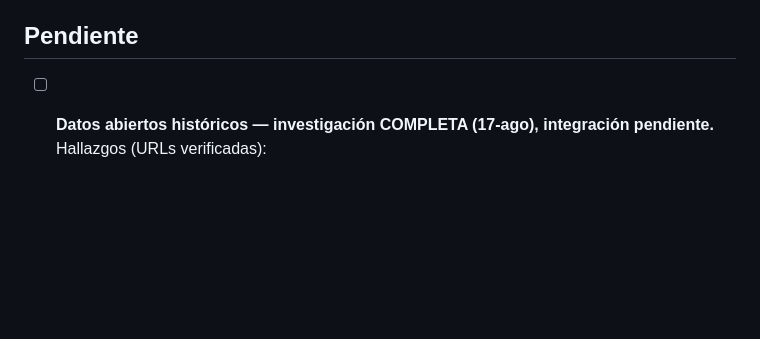
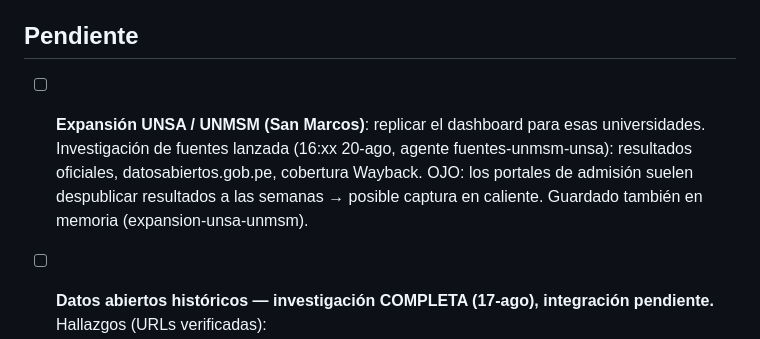
Before and after one commit to unimauro/uni-admision-stats, a Markdown page: BACKLOG.md, the part around the change. Drawn GitHub-style; blank space fills up the shorter version.

Commit message:
Backlog: expansión UNSA/UNMSM en investigación

```diff
--- a/BACKLOG.md
+++ b/BACKLOG.md
@@ -38,6 +38,7 @@
 - [x] 2026-08-20 — **Fix 2014-2 (detectado por el usuario)**: el PDF oficial imprime las filas F/M COMPLETAS intercambiadas (79.5% mujeres postulantes, imposible). Corregido con guarda exacta. Barrido completo de la serie: ya no queda ningún proceso anómalo (%F postulantes 19.6-24.6, %F ingresantes 11.8-19.3).
 
 ## Pendiente
+- [ ] **Expansión UNSA / UNMSM (San Marcos)**: replicar el dashboard para esas universidades. Investigación de fuentes lanzada (16:xx 20-ago, agente fuentes-unmsm-unsa): resultados oficiales, datosabiertos.gob.pe, cobertura Wayback. OJO: los portales de admisión suelen despublicar resultados a las semanas → posible captura en caliente. Guardado también en memoria (expansion-unsa-unmsm).
 - [ ] **Datos abiertos históricos — investigación COMPLETA (17-ago), integración pendiente.** Hallazgos (URLs verificadas):
   - **1º CSV oficiales en datosabiertos.gob.pe** (microdato por postulante CON puntaje `CALIF_FINAL` + `INGRESO` + modalidad/sexo/departamento, ID hasheado, licencia ODC-BY): `Datos_abiertos_admision_2021_1_2024_1.csv` (13.2MB), `..._2024_2_2025_1_0.csv` (4.8MB), `..._2025_2_2026_1.csv` (3.5MB) en `https://www.datosabiertos.gob.pe/sites/default/files/`. Cobertura continua 2021-1→2026-1 (11 procesos). ⚠️ Escala cambia en 2025-2 (vigesimal → ~2000) y hay `CALIF_FINAL=0` que son ausentes. WAF exige User-Agent de navegador. API CKAN para detectar updates.
   - **2º 27 PDFs oficiales 2013-1→2025-2** (solo conteos por especialidad/modalidad/sexo, SIN puntajes): los enlaces vivos de admision.uni.edu.pe están TODOS 404; recuperables solo vía Wayback (`web.archive.org/web/<ts>id_/...`, rutas en informe). Archivar copia propia al extraer. `pdftotext -layout` funciona; PDFs viejos usan códigos A1/C1, nuevos FAUA/FIC.
```
